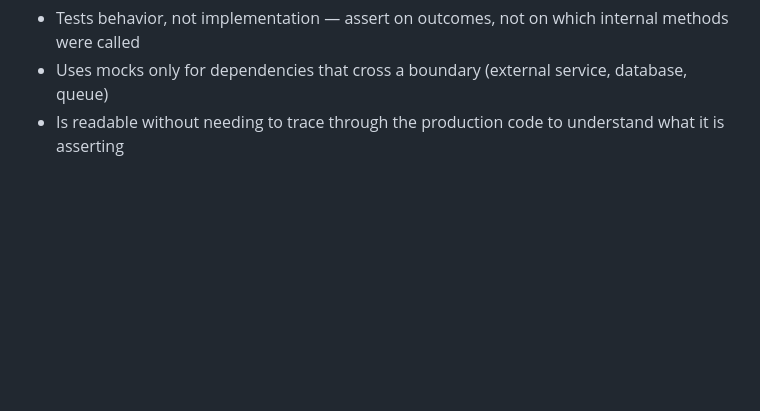
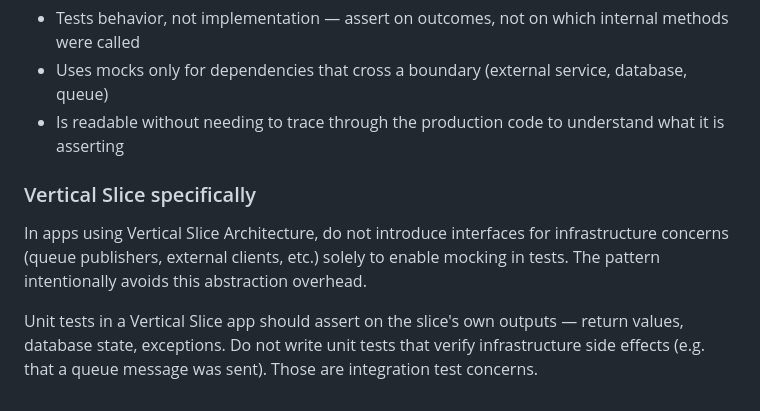
Before and after one commit to BillMeabrod/ArchitectPortfolio, a Markdown page: AGENTS.md, the part around the change. GitHub-like rendering; blank space fills up the shorter version.

Commit message:
Add Vertical Slice testing guidance to AGENTS.md
Expanded testing guidelines for Vertical Slice Architecture: avoid unnecessary interfaces for mocking, focus unit tests on slice outputs, and reserve infrastructure side effect checks for integration tests.

```diff
--- a/AGENTS.md
+++ b/AGENTS.md
@@ -114,3 +114,9 @@ Do not aim for 100% test coverage. Aim for coverage of the logic that matters.
 - Tests behavior, not implementation — assert on outcomes, not on which internal methods were called
 - Uses mocks only for dependencies that cross a boundary (external service, database, queue)
 - Is readable without needing to trace through the production code to understand what it is asserting
+
+### Vertical Slice specifically
+
+In apps using Vertical Slice Architecture, do not introduce interfaces for infrastructure concerns (queue publishers, external clients, etc.) solely to enable mocking in tests. The pattern intentionally avoids this abstraction overhead.
+
+Unit tests in a Vertical Slice app should assert on the slice's own outputs — return values, database state, exceptions. Do not write unit tests that verify infrastructure side effects (e.g. that a queue message was sent). Those are integration test concerns.
```
